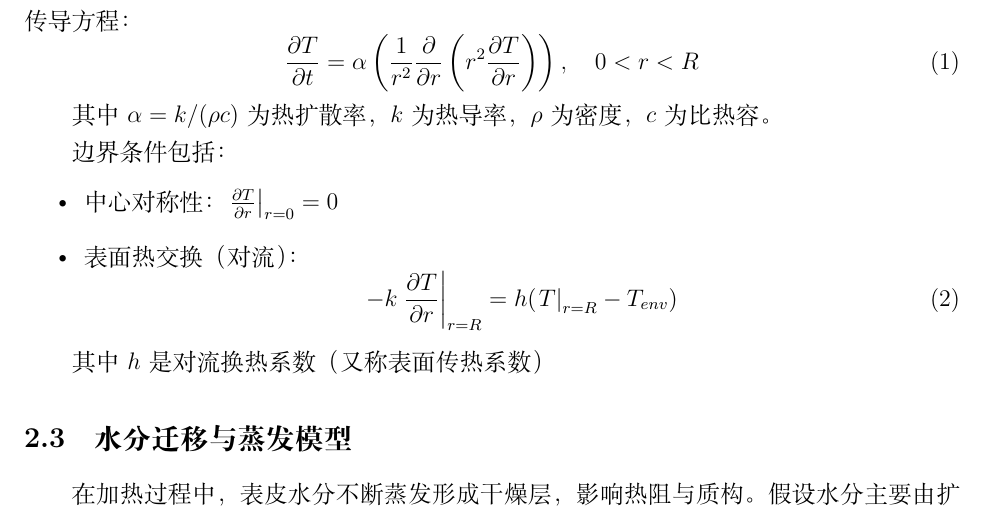
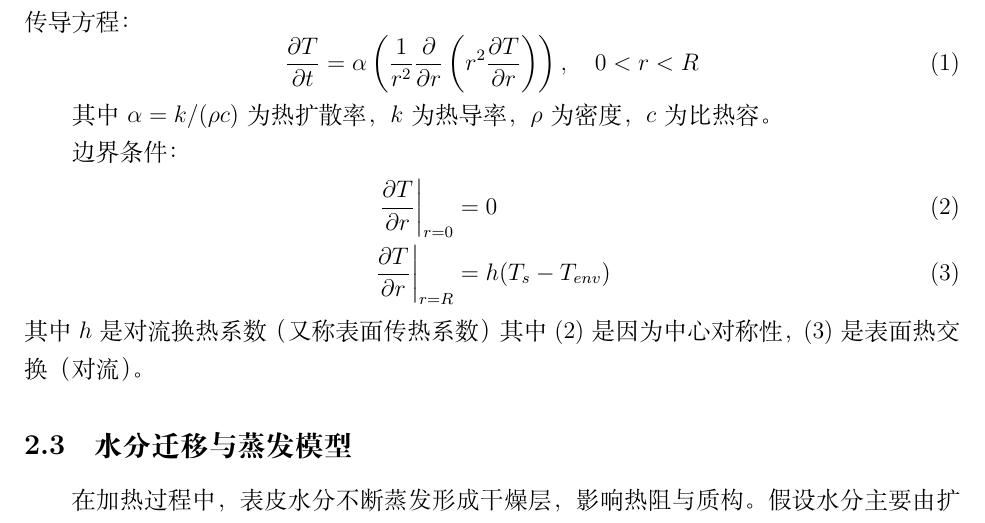
Before and after one commit to PhilippineMonkey/506, a LaTeX paper (Lesson Seven/main.tex): part of page 2 of 5, cut so that both start at the same text. Compiled offline with XeLaTeX.

Commit message:
Update main.tex

```diff
--- a/Lesson Seven/main.tex
+++ b/Lesson Seven/main.tex
@@ -47,15 +47,13 @@
 \label{eq:1}
 \end{equation}
 \par 其中\(\alpha = k/(\rho c)\)为热扩散率，$k$为热导率，\(\rho\)为密度，$c$为比热容。
-\par 边界条件包括：
-\begin{itemize}
-\item 中心对称性：$\left.\frac{\partial T}{\partial r}\right|_{r=0} = 0$
-\item 表面热交换（对流）：
-\begin{equation}
--k \left.\frac{\partial T}{\partial r}\right|_{r=R} = h(\left.T\right|_{r=R} - T_{env})
-\end{equation}
-\end{itemize}
-\par 其中$h$是对流换热系数（又称表面传热系数）
+\par 边界条件：
+\begin{align}
+\left.\frac{\partial T}{\partial r}\right|_{r=0} &= 0 \\
+\left.\frac{\partial T}{\partial r}\right|_{r=R} &= h(T_s - T_{env})
+\end{align}
+其中$h$是对流换热系数（又称表面传热系数）
+其中(2)是因为中心对称性，(3)是表面热交换（对流）。
 % \par 求解得：\[ T(r, t)=T_{env}+\sum_{n=1}^{\infty} C_{n} \frac{\sin \left(\lambda_{n} r\right)}{r} e^{-\alpha \lambda_{n}^{2} t}\]
 % \par 其中\[ C_n = \frac{2 (T_{0}-T_{env}) [\sin(\lambda_n R) - \lambda_n R \cos(\lambda_n R)]}{\lambda_n^2 R [1 - \cos(2\lambda_n R)/2]}\]
 
```
